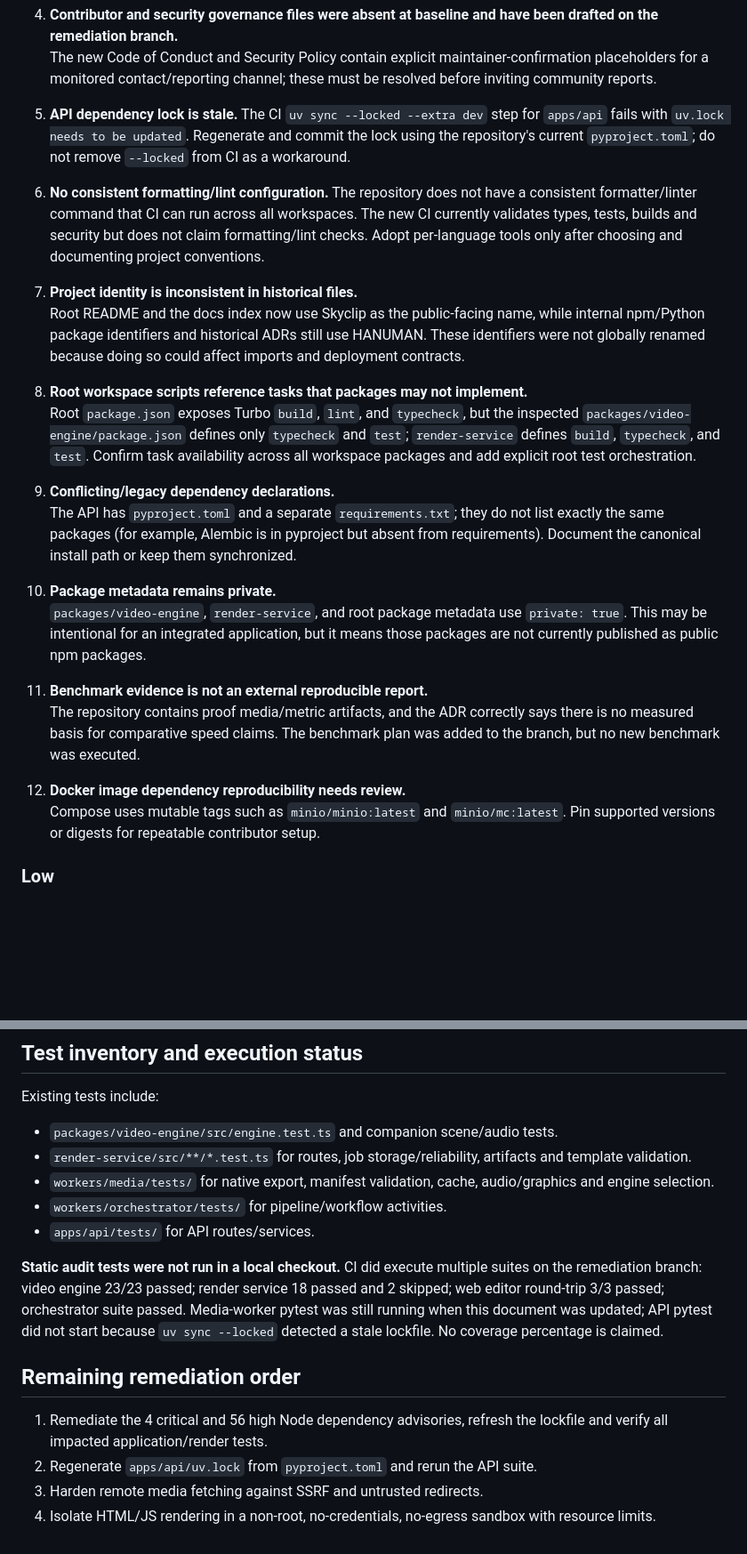
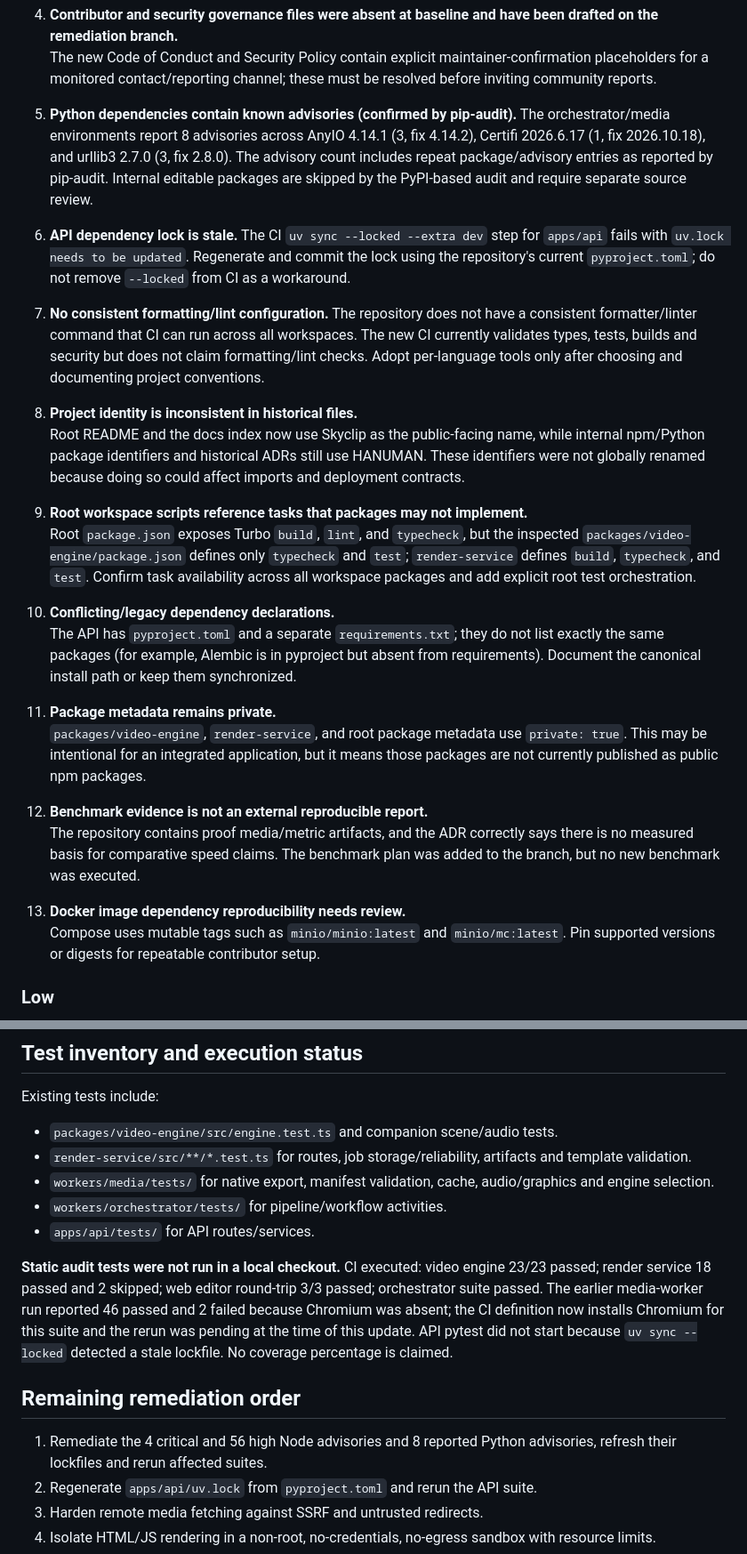
Before and after one commit to tarunkumarreddy87/skyclips1, a Markdown page: docs/OPEN_SOURCE_AUDIT.md, 2 parts joined by grey strips. Shown at 89% size. Drawn GitHub-style; blank space fills up the shorter version.

Commit message:
docs(audit): record Python dependency audit and current CI blockers

```diff
--- a/docs/OPEN_SOURCE_AUDIT.md
+++ b/docs/OPEN_SOURCE_AUDIT.md
@@ -56,28 +56,31 @@ No confirmed critical vulnerability was established by this static inspection. R
 4. **Contributor and security governance files were absent at baseline and have been drafted on the remediation branch.**
    The new Code of Conduct and Security Policy contain explicit maintainer-confirmation placeholders for a monitored contact/reporting channel; these must be resolved before inviting community reports.
 
-5. **API dependency lock is stale.**
+5. **Python dependencies contain known advisories (confirmed by pip-audit).**
+   The orchestrator/media environments report 8 advisories across AnyIO 4.14.1 (3, fix 4.14.2), Certifi 2026.6.17 (1, fix 2026.10.18), and urllib3 2.7.0 (3, fix 2.8.0). The advisory count includes repeat package/advisory entries as reported by pip-audit. Internal editable packages are skipped by the PyPI-based audit and require separate source review.
+
+6. **API dependency lock is stale.**
    The CI `uv sync --locked --extra dev` step for `apps/api` fails with `uv.lock needs to be updated`. Regenerate and commit the lock using the repository's current `pyproject.toml`; do not remove `--locked` from CI as a workaround.
 
-6. **No consistent formatting/lint configuration.**
+7. **No consistent formatting/lint configuration.**
    The repository does not have a consistent formatter/linter command that CI can run across all workspaces. The new CI currently validates types, tests, builds and security but does not claim formatting/lint checks. Adopt per-language tools only after choosing and documenting project conventions.
 
-7. **Project identity is inconsistent in historical files.**
+8. **Project identity is inconsistent in historical files.**
    Root README and the docs index now use Skyclip as the public-facing name, while internal npm/Python package identifiers and historical ADRs still use HANUMAN. These identifiers were not globally renamed because doing so could affect imports and deployment contracts.
 
-8. **Root workspace scripts reference tasks that packages may not implement.**
+9. **Root workspace scripts reference tasks that packages may not implement.**
    Root `package.json` exposes Turbo `build`, `lint`, and `typecheck`, but the inspected `packages/video-engine/package.json` defines only `typecheck` and `test`; `render-service` defines `build`, `typecheck`, and `test`. Confirm task availability across all workspace packages and add explicit root test orchestration.
 
-9. **Conflicting/legacy dependency declarations.**
+10. **Conflicting/legacy dependency declarations.**
    The API has `pyproject.toml` and a separate `requirements.txt`; they do not list exactly the same packages (for example, Alembic is in pyproject but absent from requirements). Document the canonical install path or keep them synchronized.
 
-10. **Package metadata remains private.**
+11. **Package metadata remains private.**
    `packages/video-engine`, `render-service`, and root package metadata use `private: true`. This may be intentional for an integrated application, but it means those packages are not currently published as public npm packages.
 
-11. **Benchmark evidence is not an external reproducible report.**
+12. **Benchmark evidence is not an external reproducible report.**
    The repository contains proof media/metric artifacts, and the ADR correctly says there is no measured basis for comparative speed claims. The benchmark plan was added to the branch, but no new benchmark was executed.
 
-12. **Docker image dependency reproducibility needs review.**
+13. **Docker image dependency reproducibility needs review.**
     Compose uses mutable tags such as `minio/minio:latest` and `minio/mc:latest`. Pin supported versions or digests for repeatable contributor setup.
 
 ### Low
@@ -120,11 +123,11 @@ Existing tests include:
 - `workers/orchestrator/tests/` for pipeline/workflow activities.
 - `apps/api/tests/` for API routes/services.
 
-**Static audit tests were not run in a local checkout.** CI did execute multiple suites on the remediation branch: video engine 23/23 passed; render service 18 passed and 2 skipped; web editor round-trip 3/3 passed; orchestrator suite passed. Media-worker pytest was still running when this document was updated; API pytest did not start because `uv sync --locked` detected a stale lockfile. No coverage percentage is claimed.
+**Static audit tests were not run in a local checkout.** CI executed: video engine 23/23 passed; render service 18 passed and 2 skipped; web editor round-trip 3/3 passed; orchestrator suite passed. The earlier media-worker run reported 46 passed and 2 failed because Chromium was absent; the CI definition now installs Chromium for this suite and the rerun was pending at the time of this update. API pytest did not start because `uv sync --locked` detected a stale lockfile. No coverage percentage is claimed.
 
 ## Remaining remediation order
 
-1. Remediate the 4 critical and 56 high Node dependency advisories, refresh the lockfile and verify all impacted application/render tests.
+1. Remediate the 4 critical and 56 high Node advisories and 8 reported Python advisories, refresh their lockfiles and rerun affected suites.
 2. Regenerate `apps/api/uv.lock` from `pyproject.toml` and rerun the API suite.
 3. Harden remote media fetching against SSRF and untrusted redirects.
 4. Isolate HTML/JS rendering in a non-root, no-credentials, no-egress sandbox with resource limits.
```
Also changed, not shown: other parts of docs/OPEN_SOURCE_AUDIT.md (+2 -2 lines).
